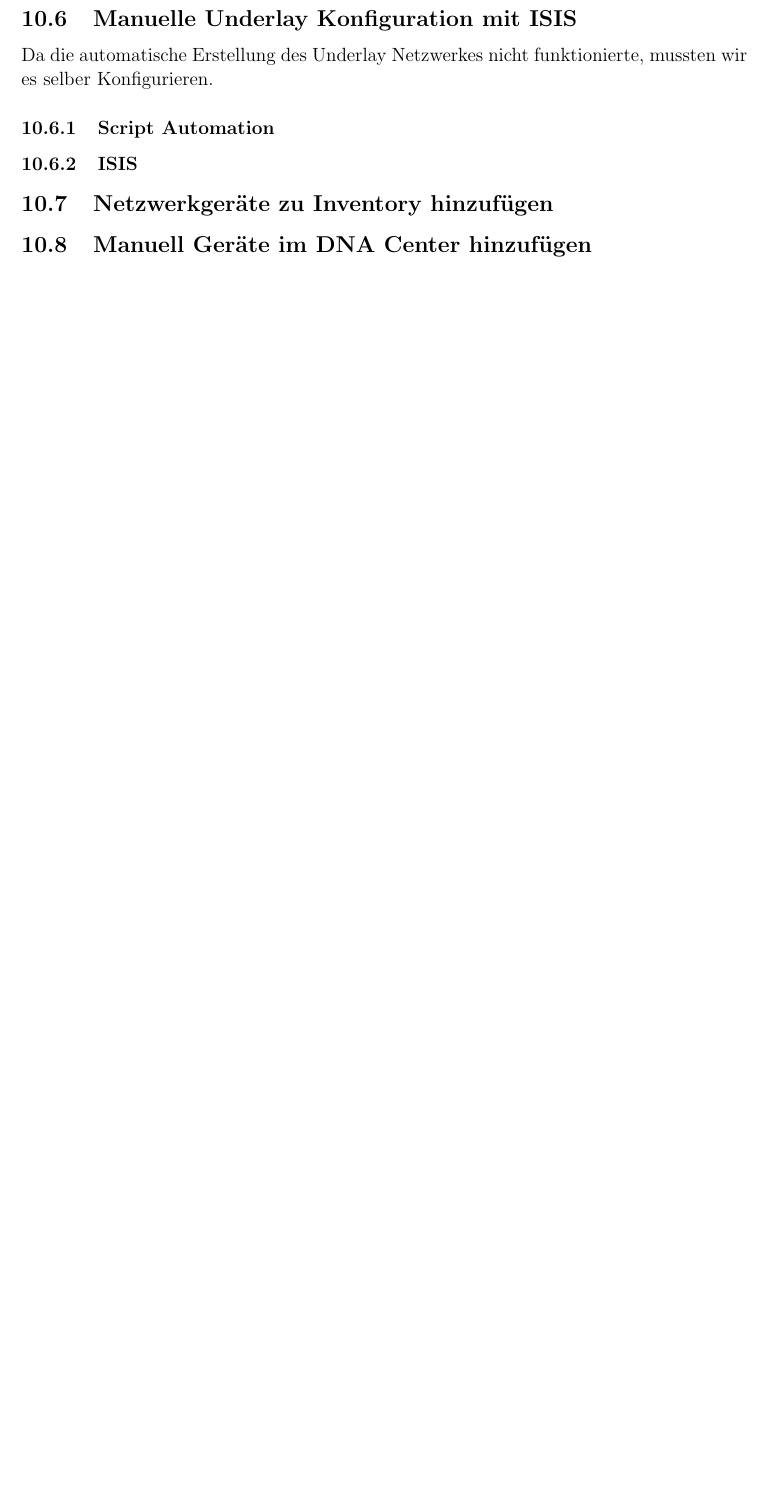
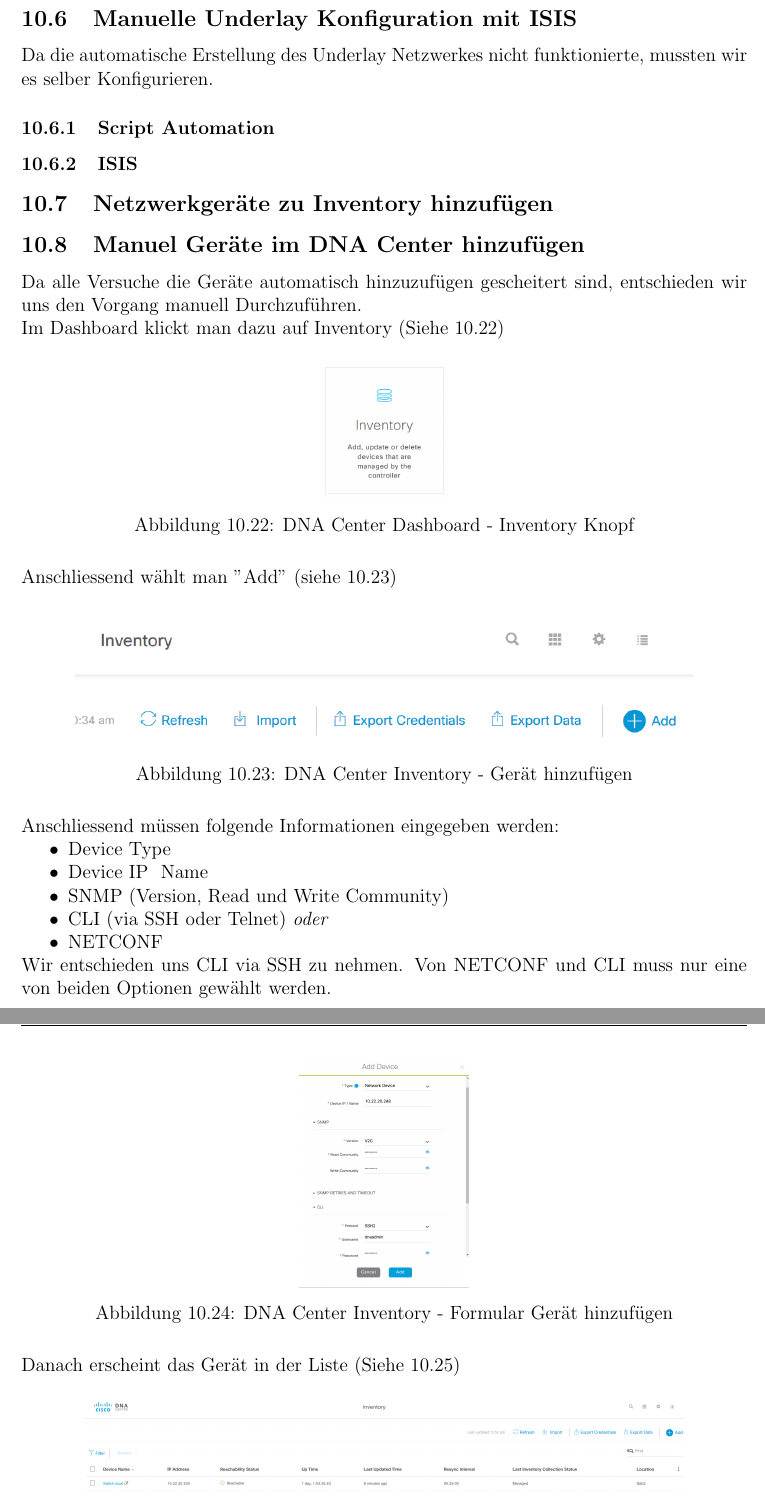
Before and after one commit to night28/HSR_SA, a LaTeX document (Documentation/main.tex, which reads Documentation/sections/vorgehen.tex): part of page 57 of 102 before the commit and two parts of pages 57 and 58 of 103 after it, the two joined at a grey line, cut so that both start at the same text, the shorter picture padded with empty space. Compiled offline with pdfLaTeX.

Commit message:
#67 Vorgehen Dokumentieren Fortsetzung

```diff
--- a/Documentation/sections/vorgehen.tex
+++ b/Documentation/sections/vorgehen.tex
@@ -244,4 +244,49 @@
 
 \subsection{Netzwerkgeräte zu Inventory hinzufügen}
 
-\subsection{Manuell Geräte im DNA Center hinzufügen}
+
+\subsection{Manuel Geräte im DNA Center hinzufügen}
+Da alle Versuche die Geräte automatisch hinzuzufügen gescheitert sind, entschieden wir uns den Vorgang manuell Durchzuführen.
+
+Im Dashboard klickt man dazu auf Inventory (Siehe \ref{fig:dna-center-inventory-button})
+
+\begin{figure}[H]
+	\centering
+	\includegraphics[height=3cm]{img/dna-center-inventory-button.PNG}
+	\caption{DNA Center Dashboard - Inventory Knopf}
+	\label{fig:dna-center-inventory-button}
+\end{figure}
+
+Anschliessend wählt man "Add" (siehe \ref{fig:dna-center-inventory-add})
+
+\begin{figure}[H]
+	\centering
+	\includegraphics[height=3cm]{img/dna-center-inventory-add.PNG}
+	\caption{DNA Center Inventory - Gerät hinzufügen}
+	\label{fig:dna-center-inventory-add}
+\end{figure}
+
+Anschliessend müssen folgende Informationen eingegeben werden:
+\begin{itemize}
+	\item Device Type
+	\item Device IP \ Name
+	\item SNMP (Version, Read und Write Community)
+	\item CLI (via SSH oder Telnet) \textit{oder}
+	\item NETCONF
+\end{itemize}
+
+Wir entschieden uns CLI via SSH zu nehmen. Von NETCONF und CLI muss nur eine von beiden Optionen gewählt werden.
+
+\begin{figure}[H]
+	\centering
+	\includegraphics[height=5cm]{img/dna-center-inventory-add-form.png}
+	\caption{DNA Center Inventory - Formular Gerät hinzufügen}
+	\label{fig:dna-center-inventory-add-form}
+\end{figure}
+
+Danach erscheint das Gerät in der Liste (Siehe \ref{fig:dna-center-inventory-index-new})
+
+\begin{figure}[H]
+	\centering
+	\includegraphics[height=2cm]{img/dna-center-inventory-index-new.png}
+	\caption{DNA Center Inventory - Neue Geräte in der Liste}
```
Also changed, not shown: Documentation/img/dna-center-design-image-repository.png (added), Documentation/img/dna-center-inventory-add-form.png (added), Documentation/img/dna-center-inventory-add.PNG (added), Documentation/img/dna-center-inventory-button.PNG (added), Documentation/img/dna-center-inventory-index-new.png (added), Screenshots/Philipp/No Showing All Interfaces.PNG (added), Screenshots/Philipp/OrangePi2_Config.PNG (added), Screenshots/Philipp/cisco_ise_vs_cisco_DNA.PNG (added), Documentation/sections/vorgehen.tex (22 more changed lines).
